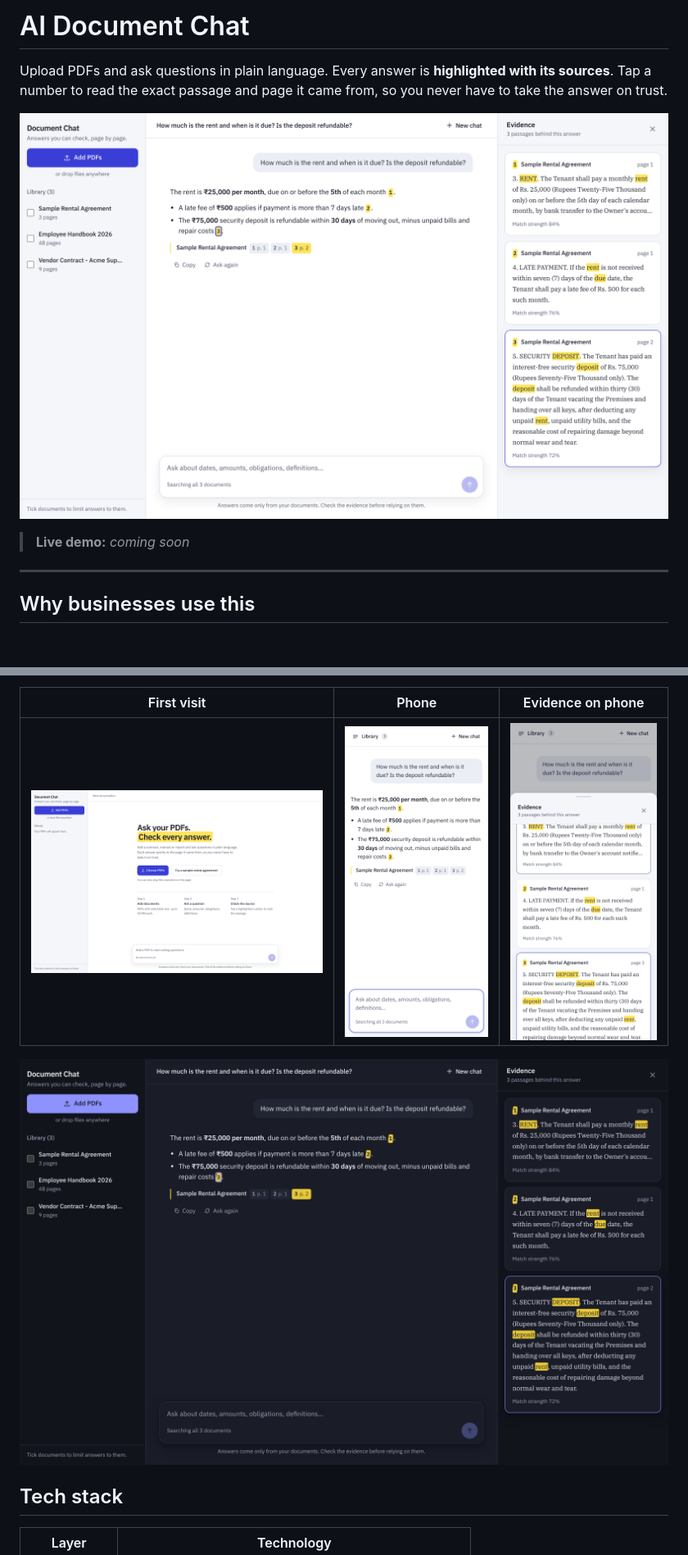
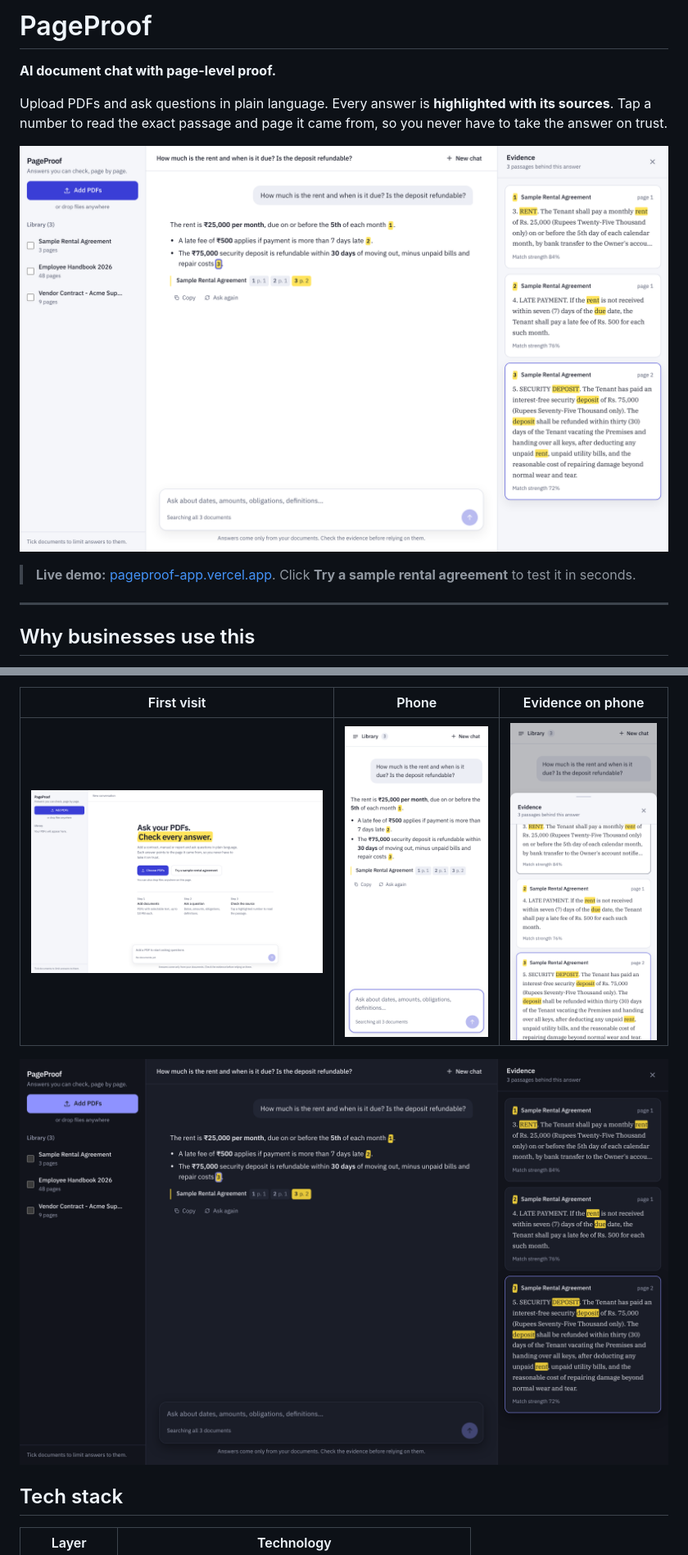
Before and after one commit to NDevWorks/pageproof, a Markdown page: README.md, 2 parts joined by grey strips. Shown at 82% size. Drawn GitHub-style; pictures changed too: docs/dark.png, docs/onboarding.png, docs/screenshot.png; blank space fills up the shorter version.

Commit message:
Rename app to PageProof, add live demo link
Co-Authored-By: Claude Opus 5.5 <noreply@anthropic.com>
Claude-Session: https://claude.ai/code/session_01E9FLLDWP7pToUUv9ssSkRa

```diff
--- a/README.md
+++ b/README.md
@@ -1,4 +1,6 @@
-# AI Document Chat
+# PageProof
+
+**AI document chat with page-level proof.**
 
 Upload PDFs and ask questions in plain language. Every answer is **highlighted with its sources**. Tap a number to read the exact passage and page it came from, so you never have to take the answer on trust.
 
@@ -6,5 +8,5 @@ Upload PDFs and ask questions in plain language. Every answer is **highlighted w
 
-> **Live demo:** _coming soon_
+> **Live demo:** [pageproof-app.vercel.app](https://pageproof-app.vercel.app). Click **Try a sample rental agreement** to test it in seconds.
 
 ---
 
```
Also changed, not shown: other parts of README.md (+3 -3 lines), 4 other files.
